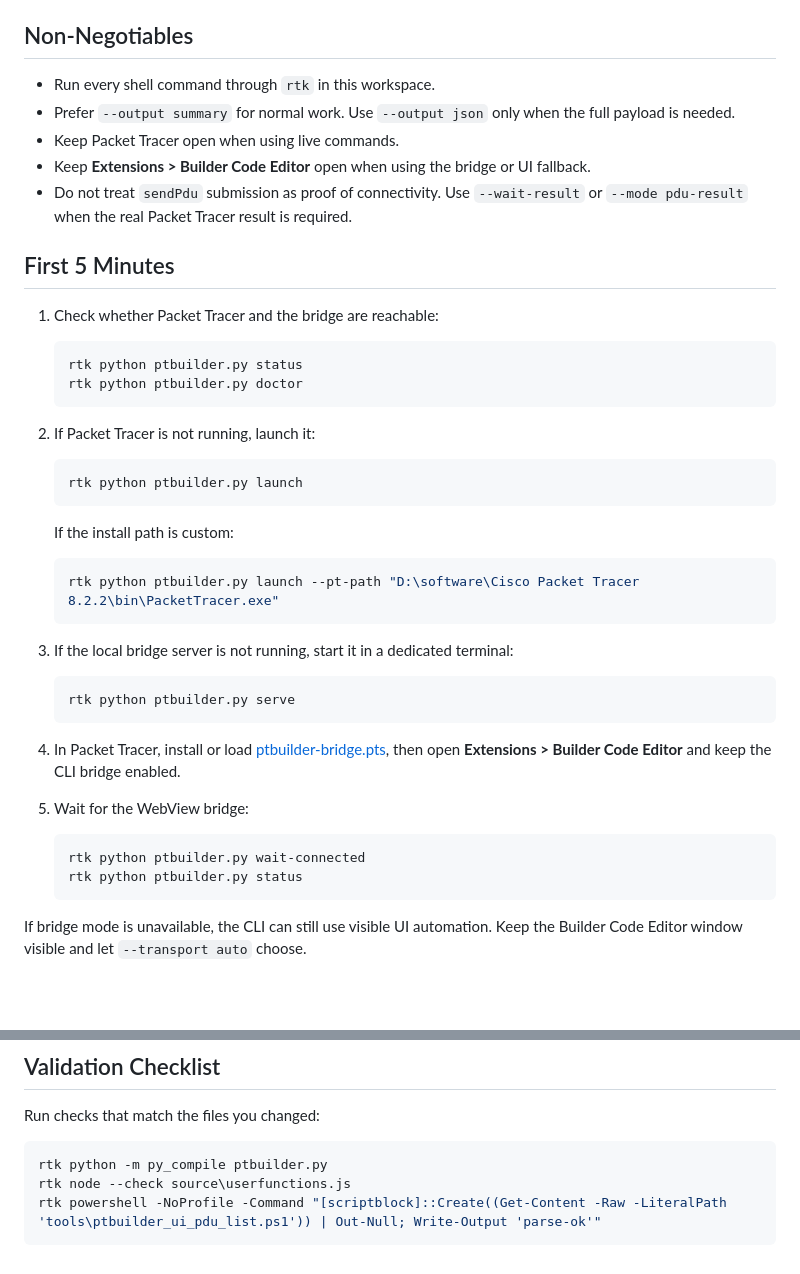
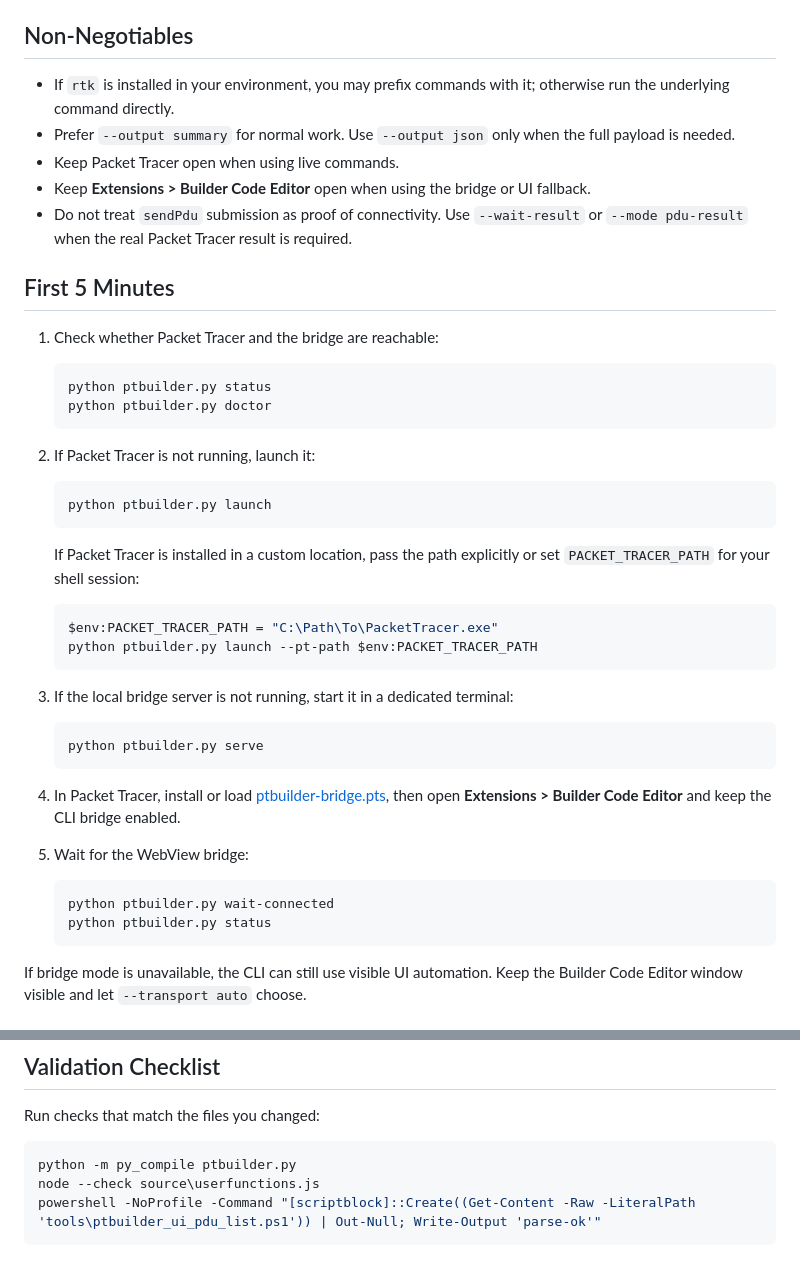
Before and after one commit to Baixu22/PTBuilder-main, a Markdown page: AGENT.md, 2 parts joined by grey strips. Drawn GitHub-style; blank space fills up the shorter version.

````diff
--- a/AGENT.md
+++ b/AGENT.md
@@ -6,7 +6,8 @@ is the source of truth for live topology state.
 
 ## Non-Negotiables
 
-- Run every shell command through `rtk` in this workspace.
+- If `rtk` is installed in your environment, you may prefix commands with it;
+  otherwise run the underlying command directly.
 - Prefer `--output summary` for normal work. Use `--output json` only when the
   full payload is needed.
 - Keep Packet Tracer open when using live commands.
@@ -21,26 +22,28 @@ is the source of truth for live topology state.
 1. Check whether Packet Tracer and the bridge are reachable:
 
    ```powershell
-   rtk python ptbuilder.py status
-   rtk python ptbuilder.py doctor
+   python ptbuilder.py status
+   python ptbuilder.py doctor
    ```
 
 2. If Packet Tracer is not running, launch it:
 
    ```powershell
-   rtk python ptbuilder.py launch
+   python ptbuilder.py launch
    ```
 
-   If the install path is custom:
+   If Packet Tracer is installed in a custom location, pass the path
+   explicitly or set `PACKET_TRACER_PATH` for your shell session:
 
    ```powershell
-   rtk python ptbuilder.py launch --pt-path "D:\software\Cisco Packet Tracer 8.2.2\bin\PacketTracer.exe"
+   $env:PACKET_TRACER_PATH = "C:\Path\To\PacketTracer.exe"
+   python ptbuilder.py launch --pt-path $env:PACKET_TRACER_PATH
    ```
 
 3. If the local bridge server is not running, start it in a dedicated terminal:
 
    ```powershell
-   rtk python ptbuilder.py serve
+   python ptbuilder.py serve
    ```
 
 4. In Packet Tracer, install or load [ptbuilder-bridge.pts](ptbuilder-bridge.pts),
@@ -50,8 +53,8 @@ is the source of truth for live topology state.
 5. Wait for the WebView bridge:
 
    ```powershell
-   rtk python ptbuilder.py wait-connected
-   rtk python ptbuilder.py status
+   python ptbuilder.py wait-connected
+   python ptbuilder.py status
    ```
 
 If bridge mode is unavailable, the CLI can still use visible UI automation.
@@ -192,7 +195,7 @@ rtk python ptbuilder.py patch-from-plan examples\suggested_repair_plan.json --au
 Run checks that match the files you changed:
 
 ```powershell
-rtk python -m py_compile ptbuilder.py
-rtk node --check source\userfunctions.js
-rtk powershell -NoProfile -Command "[scriptblock]::Create((Get-Content -Raw -LiteralPath 'tools\ptbuilder_ui_pdu_list.ps1')) | Out-Null; Write-Output 'parse-ok'"
+python -m py_compile ptbuilder.py
+node --check source\userfunctions.js
+powershell -NoProfile -Command "[scriptblock]::Create((Get-Content -Raw -LiteralPath 'tools\ptbuilder_ui_pdu_list.ps1')) | Out-Null; Write-Output 'parse-ok'"
 ```
````
Also changed, not shown: other parts of AGENT.md (+25 -25 lines).
